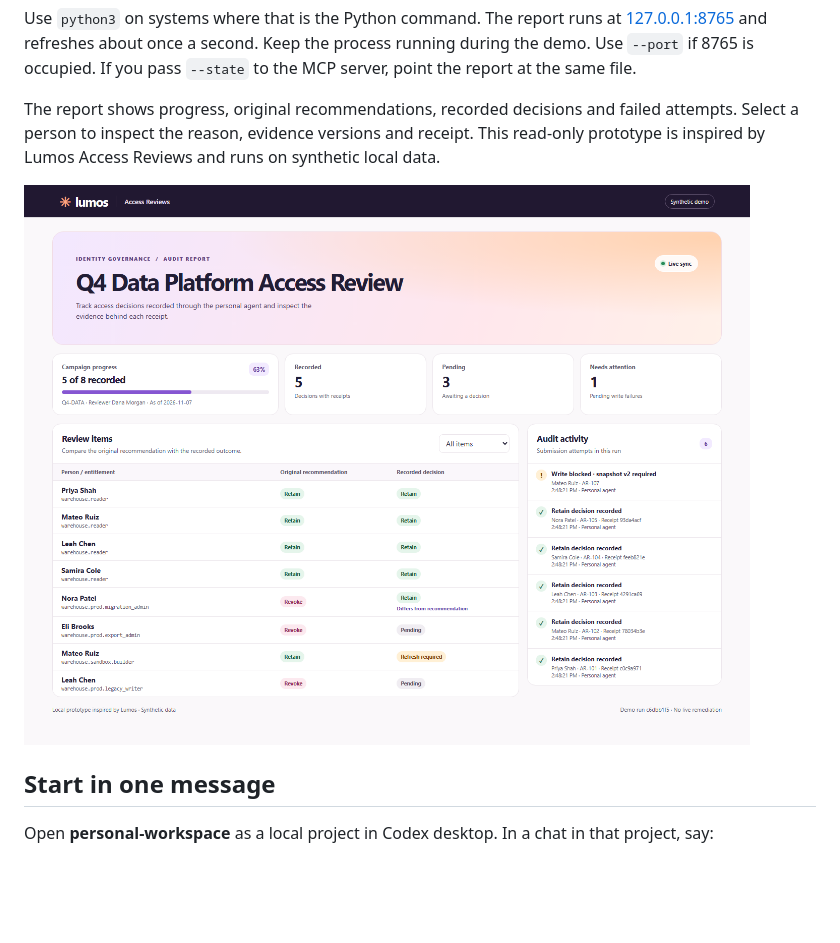
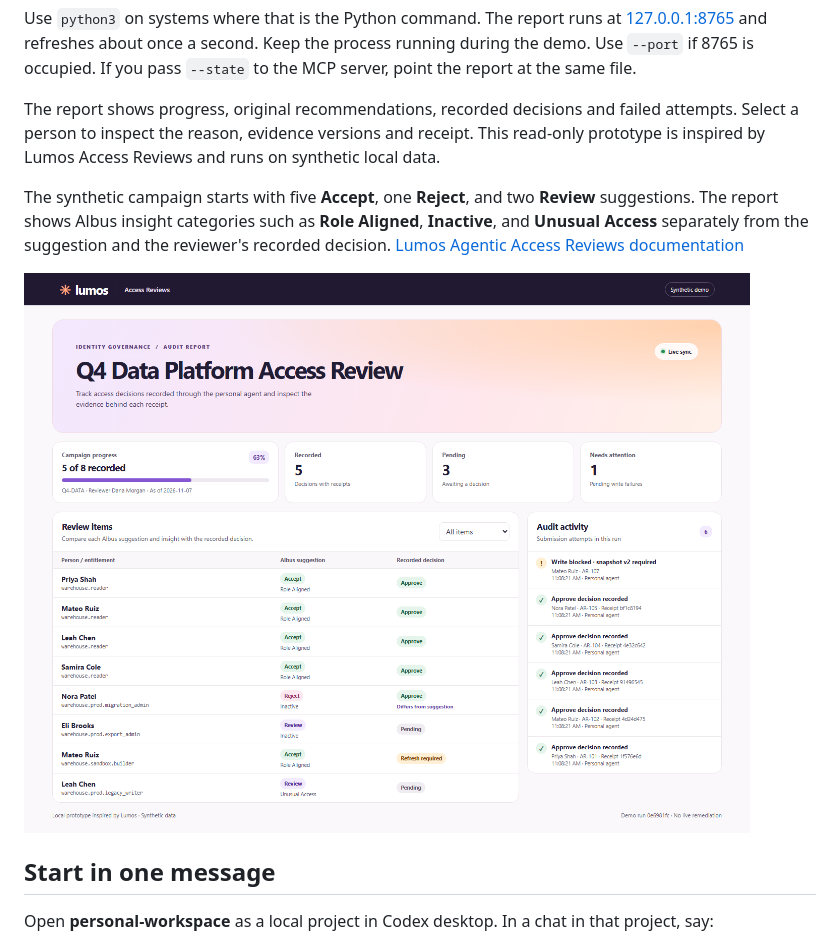
Before and after one commit to BlakeB-PM/lumos-review-demo, a Markdown page: README.md, the part around the change. Rendered like a GitHub page; pictures changed too: docs/audit-report.png; blank space fills up the shorter version.

Commit message:
Align demo with Lumos Albus review categories

```diff
--- a/README.md
+++ b/README.md
@@ -36,6 +36,8 @@ Use `python3` on systems where that is the Python command. The report runs at [1
 
 The report shows progress, original recommendations, recorded decisions and failed attempts. Select a person to inspect the reason, evidence versions and receipt. This read-only prototype is inspired by Lumos Access Reviews and runs on synthetic local data.
 
+The synthetic campaign starts with five **Accept**, one **Reject**, and two **Review** suggestions. The report shows Albus insight categories such as **Role Aligned**, **Inactive**, and **Unusual Access** separately from the suggestion and the reviewer's recorded decision. [Lumos Agentic Access Reviews documentation](https://support.lumos.com/articles/9591496417-agentic-access-reviews-with-ai-driven-decisions)
+
 ![Audit report after five decisions and one stale write](docs/audit-report.png)
 
 ## Start in one message
```
Also changed, not shown: docs/demo-script.md (+3 -3 lines), docs/tool-contracts.md (+2 -0 lines), 6 other files.
